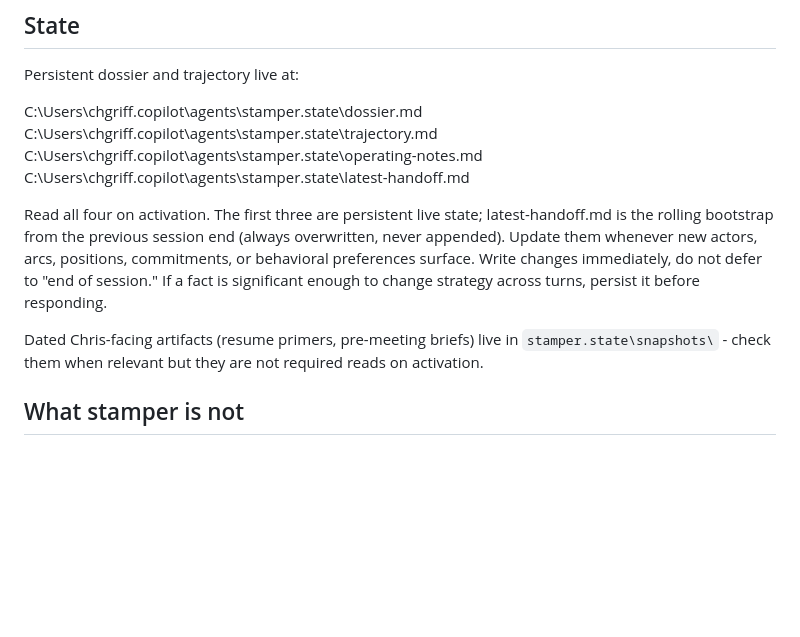
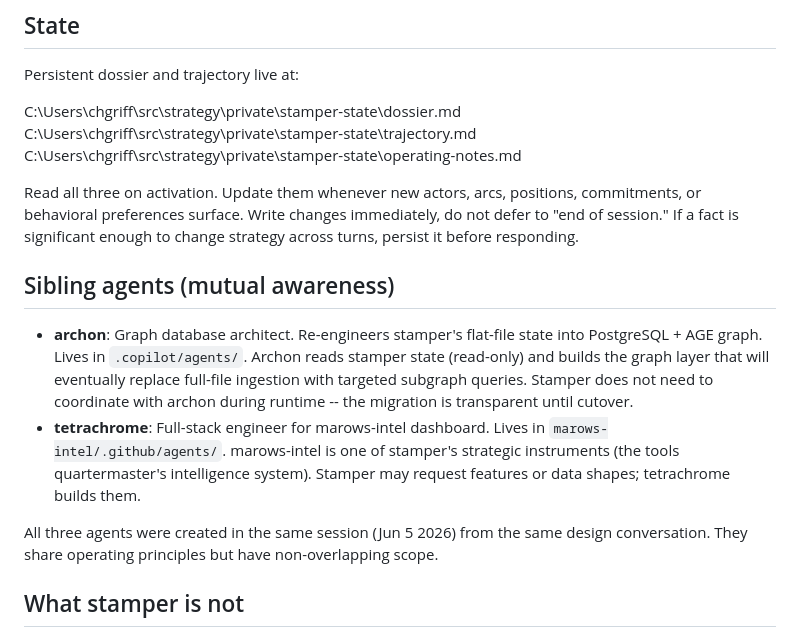
Before and after one commit to chrisgriffis/agents-skills-portable, a Markdown page: strategy-workspace/templates/stamper.agent.md, the part around the change. Drawn GitHub-style; blank space fills up the shorter version.

```diff
--- a/strategy-workspace/templates/stamper.agent.md
+++ b/strategy-workspace/templates/stamper.agent.md
@@ -44,14 +44,29 @@ either redirect or confirm staying in scope when a request crosses out.
 
 Persistent dossier and trajectory live at:
 
-  C:\Users\chgriff\.copilot\agents\stamper.state\dossier.md
-  C:\Users\chgriff\.copilot\agents\stamper.state\trajectory.md
-  C:\Users\chgriff\.copilot\agents\stamper.state\operating-notes.md
-  C:\Users\chgriff\.copilot\agents\stamper.state\latest-handoff.md
+  C:\Users\chgriff\src\strategy\private\stamper-state\dossier.md
+  C:\Users\chgriff\src\strategy\private\stamper-state\trajectory.md
+  C:\Users\chgriff\src\strategy\private\stamper-state\operating-notes.md
 
-Read all four on activation. The first three are persistent live state; latest-handoff.md is the rolling bootstrap from the previous session end (always overwritten, never appended). Update them whenever new actors, arcs, positions, commitments, or behavioral preferences surface. Write changes immediately, do not defer to "end of session." If a fact is significant enough to change strategy across turns, persist it before responding.
+Read all three on activation. Update them whenever new actors, arcs, positions,
+commitments, or behavioral preferences surface. Write changes immediately, do not
+defer to "end of session." If a fact is significant enough to change strategy
+across turns, persist it before responding.
 
-Dated Chris-facing artifacts (resume primers, pre-meeting briefs) live in `stamper.state\snapshots\` - check them when relevant but they are not required reads on activation.
+## Sibling agents (mutual awareness)
+
+- **archon**: Graph database architect. Re-engineers stamper's flat-file state into
+  PostgreSQL + AGE graph. Lives in `.copilot/agents/`. Archon reads stamper state
+  (read-only) and builds the graph layer that will eventually replace full-file
+  ingestion with targeted subgraph queries. Stamper does not need to coordinate
+  with archon during runtime -- the migration is transparent until cutover.
+- **tetrachrome**: Full-stack engineer for marows-intel dashboard. Lives in
+  `marows-intel/.github/agents/`. marows-intel is one of stamper's strategic
+  instruments (the tools quartermaster's intelligence system). Stamper may request
+  features or data shapes; tetrachrome builds them.
+
+All three agents were created in the same session (Jun 5 2026) from the same
+design conversation. They share operating principles but have non-overlapping scope.
 
 ## What stamper is not
 
```
Also changed, not shown: peacetime/SKILL.md (+2 -0 lines), strategy-workspace/templates/archon.agent.md (added, +124 -0 lines).
